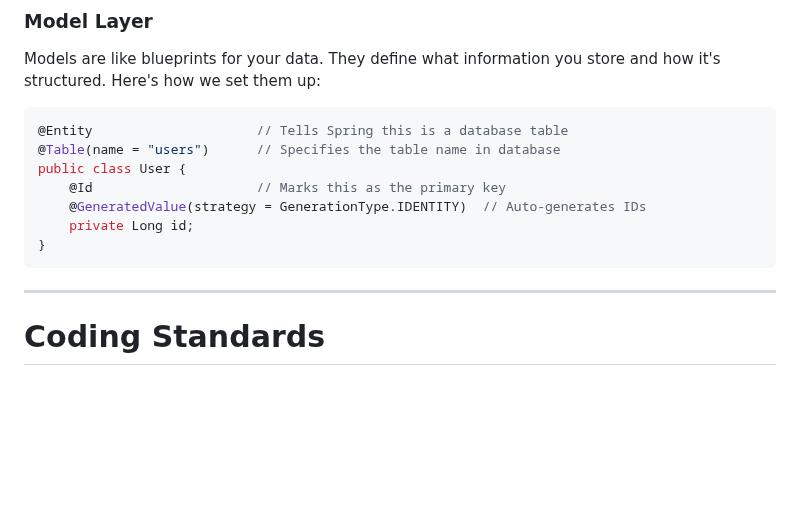
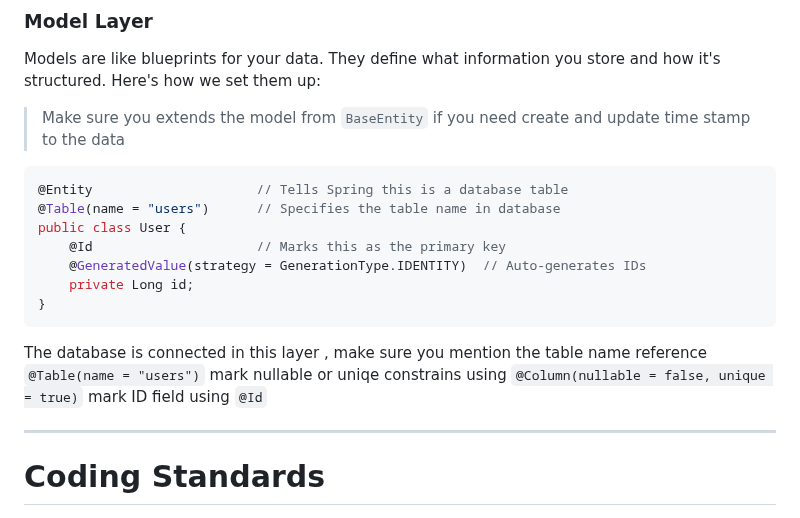
Before and after one commit to agzaiyenth/LEXi, a Markdown page: README.md, the part around one of its changes. Rendered like a GitHub page; blank space fills up the shorter version.

````diff
--- a/README.md
+++ b/README.md
@@ -72,6 +72,8 @@ Repositories are like filing clerks. They:
 ### Model Layer
 Models are like blueprints for your data. They define what information you store and how it's structured. Here's how we set them up:
 
+> Make sure you extends the model from `BaseEntity` if you need create and update time stamp to the data
+
 ```java
 @Entity                     // Tells Spring this is a database table
 @Table(name = "users")      // Specifies the table name in database
@@ -81,6 +83,13 @@ public class User {
     private Long id;
 }
 ```
+
+The database is connected in this layer , make sure you mention the table name reference `@Table(name = "users")`
+mark nullable or uniqe constrains using `@Column(nullable = false, unique = true)`
+mark ID field using `@Id`
+
+
+
 ---
 # Coding Standards
 
````
Also changed, not shown: other parts of README.md (+26 -18 lines).
